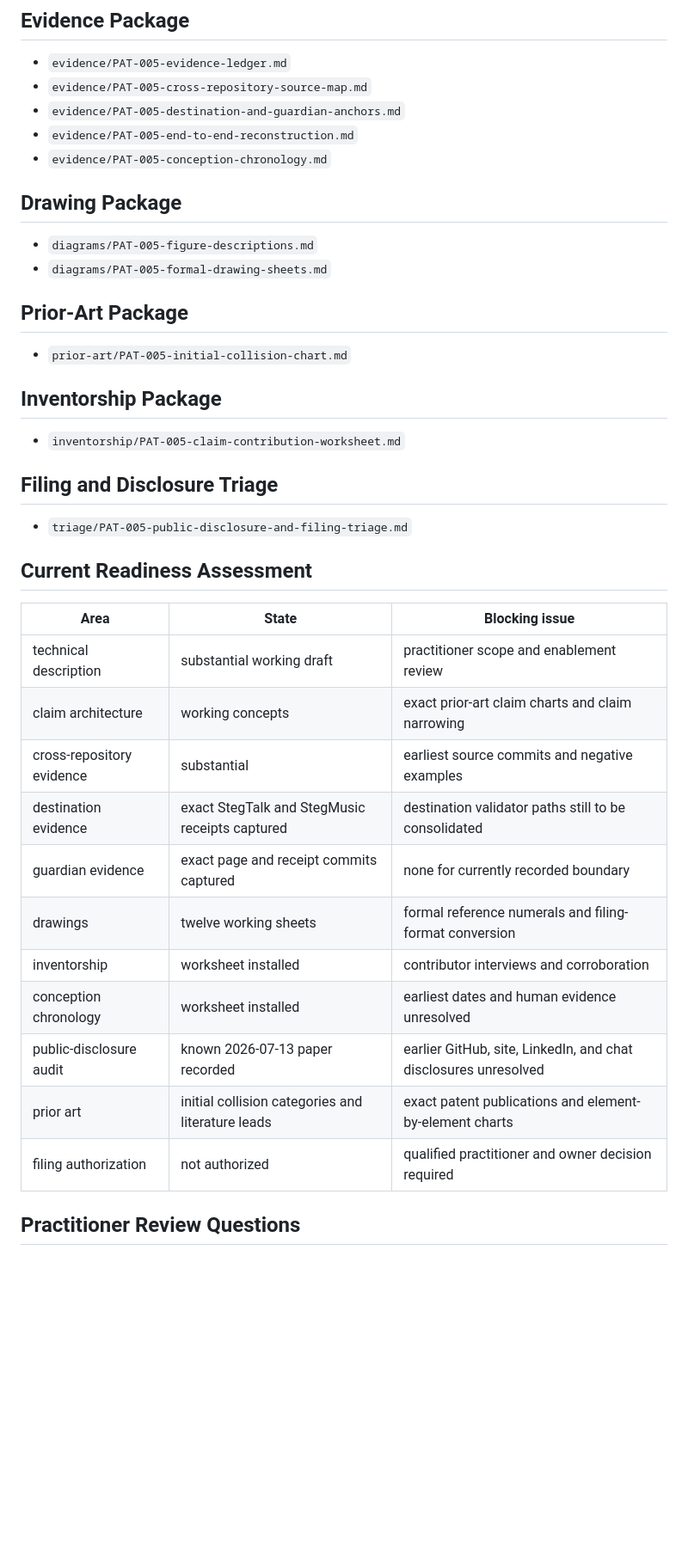
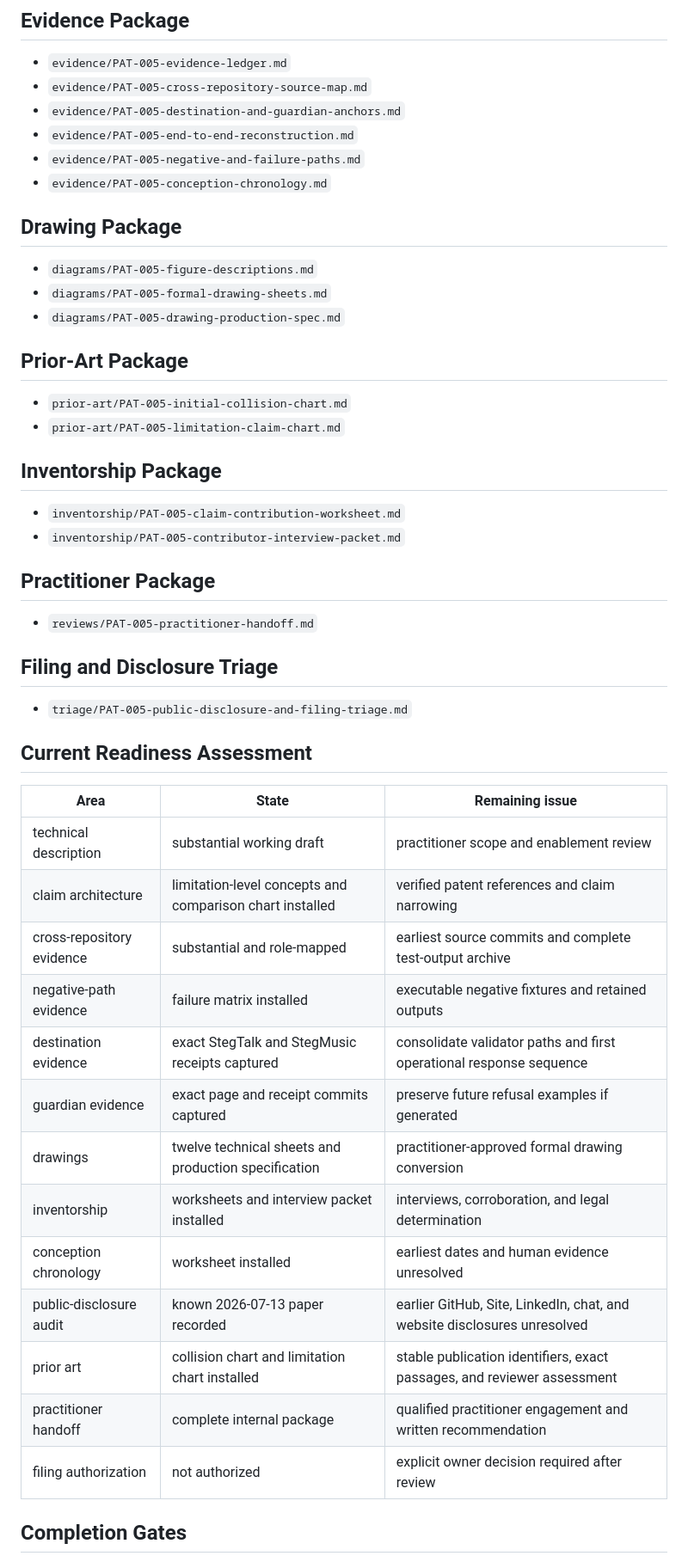
Before and after one commit to StegVerse-Labs/Patents, a Markdown page: reviews/PAT-005-filing-readiness-index.md, the part around one of its changes. Shown at 86% size. Rendered like a GitHub page; blank space fills up the shorter version.

Commit message:
Advance PAT-005 filing readiness index

```diff
--- a/reviews/PAT-005-filing-readiness-index.md
+++ b/reviews/PAT-005-filing-readiness-index.md
@@ -15,20 +15,28 @@
 - `evidence/PAT-005-cross-repository-source-map.md`
 - `evidence/PAT-005-destination-and-guardian-anchors.md`
 - `evidence/PAT-005-end-to-end-reconstruction.md`
+- `evidence/PAT-005-negative-and-failure-paths.md`
 - `evidence/PAT-005-conception-chronology.md`
 
 ## Drawing Package
 
 - `diagrams/PAT-005-figure-descriptions.md`
 - `diagrams/PAT-005-formal-drawing-sheets.md`
+- `diagrams/PAT-005-drawing-production-spec.md`
 
 ## Prior-Art Package
 
 - `prior-art/PAT-005-initial-collision-chart.md`
+- `prior-art/PAT-005-limitation-claim-chart.md`
 
 ## Inventorship Package
 
 - `inventorship/PAT-005-claim-contribution-worksheet.md`
+- `inventorship/PAT-005-contributor-interview-packet.md`
+
+## Practitioner Package
+
+- `reviews/PAT-005-practitioner-handoff.md`
 
 ## Filing and Disclosure Triage
 
@@ -36,19 +44,21 @@
 
 ## Current Readiness Assessment
 
-| Area | State | Blocking issue |
+| Area | State | Remaining issue |
 |---|---|---|
 | technical description | substantial working draft | practitioner scope and enablement review |
-| claim architecture | working concepts | exact prior-art claim charts and claim narrowing |
-| cross-repository evidence | substantial | earliest source commits and negative examples |
-| destination evidence | exact StegTalk and StegMusic receipts captured | destination validator paths still to be consolidated |
-| guardian evidence | exact page and receipt commits captured | none for currently recorded boundary |
-| drawings | twelve working sheets | formal reference numerals and filing-format conversion |
-| inventorship | worksheet installed | contributor interviews and corroboration |
+| claim architecture | limitation-level concepts and comparison chart installed | verified patent references and claim narrowing |
+| cross-repository evidence | substantial and role-mapped | earliest source commits and complete test-output archive |
+| negative-path evidence | failure matrix installed | executable negative fixtures and retained outputs |
+| destination evidence | exact StegTalk and StegMusic receipts captured | consolidate validator paths and first operational response sequence |
+| guardian evidence | exact page and receipt commits captured | preserve future refusal examples if generated |
+| drawings | twelve technical sheets and production specification | practitioner-approved formal drawing conversion |
+| inventorship | worksheets and interview packet installed | interviews, corroboration, and legal determination |
 | conception chronology | worksheet installed | earliest dates and human evidence unresolved |
-| public-disclosure audit | known 2026-07-13 paper recorded | earlier GitHub, site, LinkedIn, and chat disclosures unresolved |
-| prior art | initial collision categories and literature leads | exact patent publications and element-by-element charts |
-| filing authorization | not authorized | qualified practitioner and owner decision required |
+| public-disclosure audit | known 2026-07-13 paper recorded | earlier GitHub, Site, LinkedIn, chat, and website disclosures unresolved |
+| prior art | collision chart and limitation chart installed | stable publication identifiers, exact passages, and reviewer assessment |
+| practitioner handoff | complete internal package | qualified practitioner engagement and written recommendation |
+| filing authorization | not authorized | explicit owner decision required after review |
 
-## Practitioner Review Questions
+## Completion Gates
 
```
Also changed, not shown: other parts of reviews/PAT-005-filing-readiness-index.md (+11 -9 lines).
